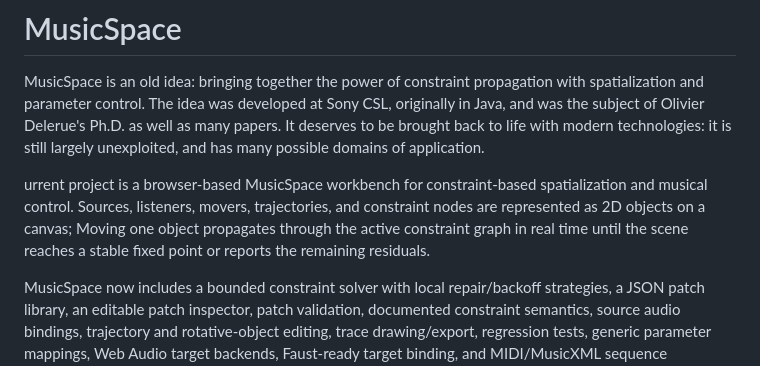
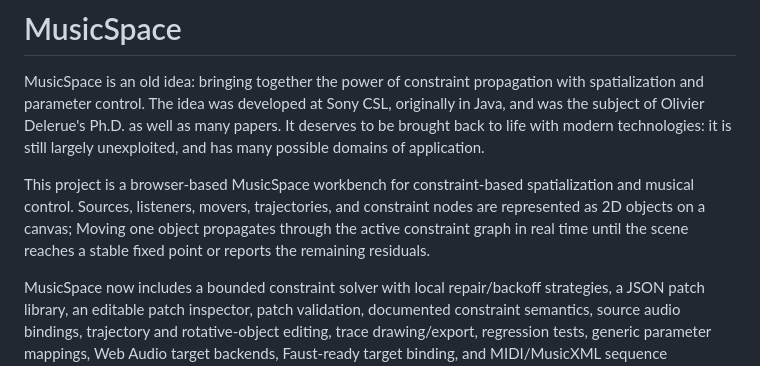
Before and after one commit to fpachet/musicspace, a Markdown page: README.md, the part around the change. GitHub-like rendering.

Commit message:
Fix typo in README project description
Corrected a typo in the project description.

```diff
--- a/README.md
+++ b/README.md
@@ -2,7 +2,7 @@
 
 MusicSpace is an old idea: bringing together the power of constraint propagation with spatialization and parameter control. The idea was developed at Sony CSL, originally in Java, and was the subject of Olivier Delerue's Ph.D. as well as many papers. It deserves to be brought back to life with modern technologies: it is still largely unexploited, and has many possible domains of application.
 
-urrent project is a browser-based MusicSpace workbench for constraint-based spatialization and musical control. Sources, listeners, movers, trajectories, and constraint nodes are represented as 2D objects on a canvas; Moving one object propagates through the active constraint graph in real time until the scene reaches a stable fixed point or reports the remaining residuals.
+This project is a browser-based MusicSpace workbench for constraint-based spatialization and musical control. Sources, listeners, movers, trajectories, and constraint nodes are represented as 2D objects on a canvas; Moving one object propagates through the active constraint graph in real time until the scene reaches a stable fixed point or reports the remaining residuals.
 
 MusicSpace now includes a bounded constraint solver with local repair/backoff strategies, a JSON patch library, an editable patch inspector, patch validation, documented constraint semantics, source audio bindings, trajectory and rotative-object editing, trace drawing/export, regression tests, generic parameter mappings, Web Audio target backends, Faust-ready target binding, and MIDI/MusicXML sequence spatialization. Implemented constraints include angle, balance/sum, product, radial limits, fixed distance, distance ratio, pin, solid link, minimum separation, and angle sector.
 
```
